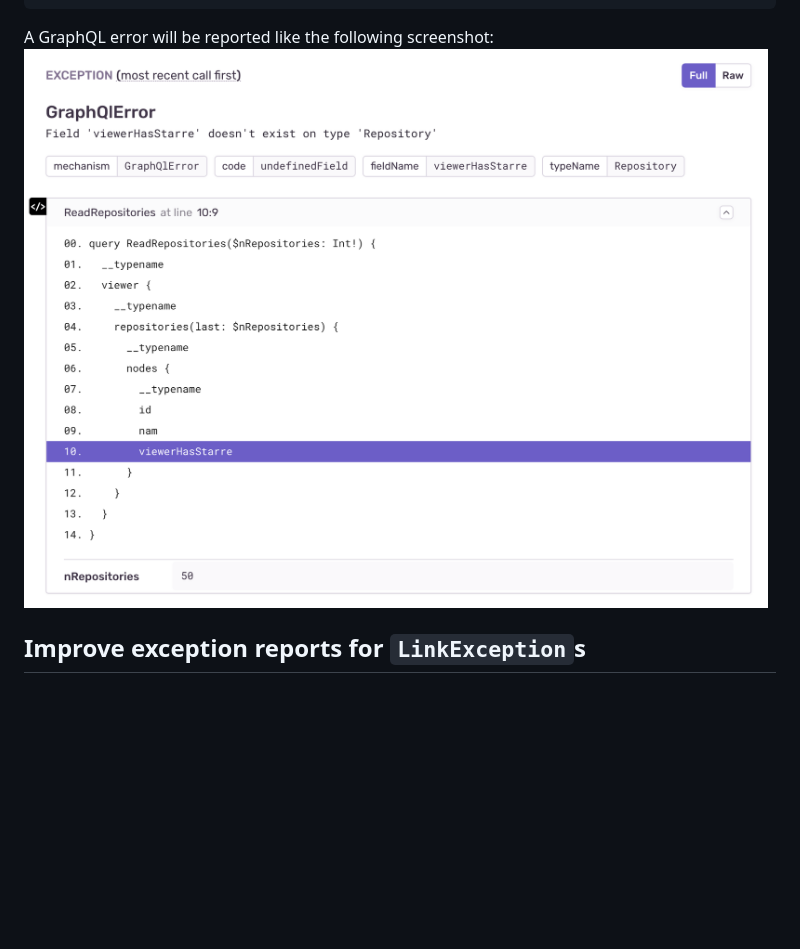
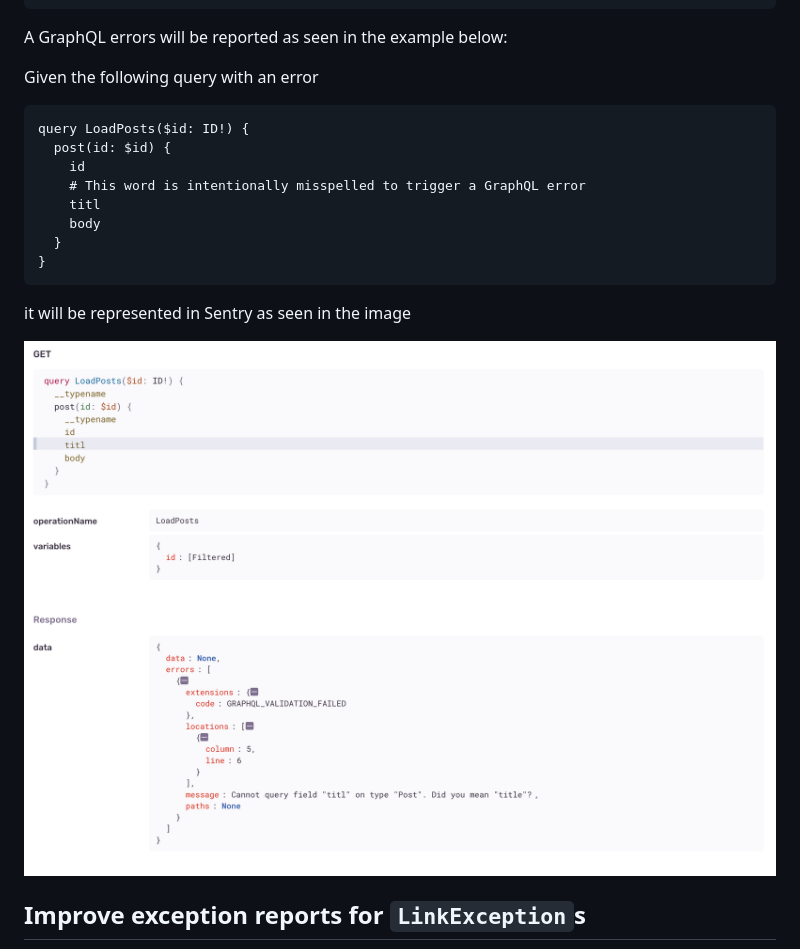
Before and after one commit to ueman/sentry-dart-tools, a Markdown page: sentry_link/README.md, the part around the change. Rendered like a GitHub page; pictures changed too: sentry_link/screenshot.png; blank space fills up the shorter version.

Commit message:
Better GraphQL support (#9)

````diff
--- a/sentry_link/README.md
+++ b/sentry_link/README.md
@@ -30,7 +30,23 @@ final link = Link.from([
 ]);
 ```
 
-A GraphQL error will be reported like the following screenshot:
+A GraphQL errors will be reported as seen in the example below:
+
+Given the following query with an error
+
+```graphql
+query LoadPosts($id: ID!) {
+  post(id: $id) {
+    id
+    # This word is intentionally misspelled to trigger a GraphQL error
+    titl
+    body
+  }
+}
+```
+
+it will be represented in Sentry as seen in the image
+
 <img src="https://raw.githubusercontent.com/ueman/sentry-dart-tools/main/sentry_link/screenshot.png" />
 
 ## Improve exception reports for `LinkException`s
````
Also changed, not shown: sentry_link/CHANGELOG.md (+4 -0 lines), 7 other files.
